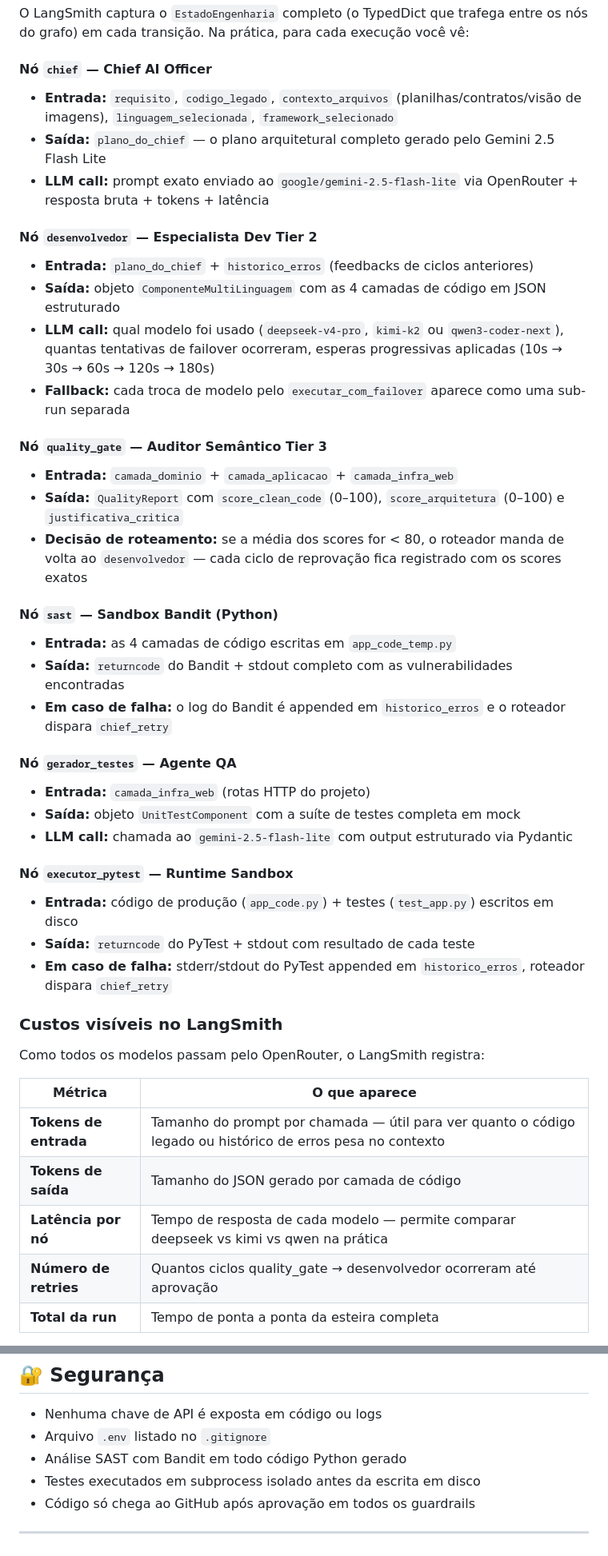
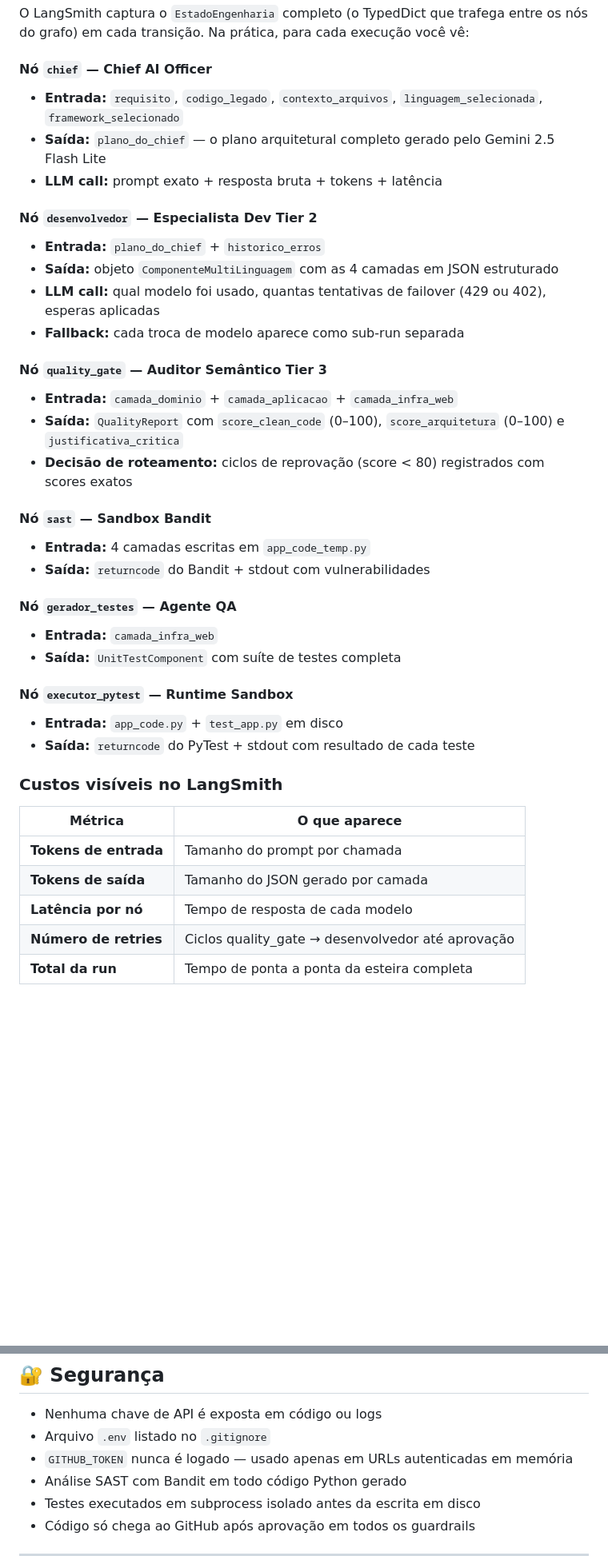
Before and after one commit to cleberdevs/fabrica-software-ia, a Markdown page: README.md, 2 parts joined by grey strips. Shown at 80% size. Drawn GitHub-style; blank space fills up the shorter version.

Commit message:
alt readme

```diff
--- a/README.md
+++ b/README.md
@@ -208,45 +282,40 @@ O LangSmith é a camada de **observabilidade** da fábrica. Toda execução do g
 O LangSmith captura o `EstadoEngenharia` completo (o TypedDict que trafega entre os nós do grafo) em cada transição. Na prática, para cada execução você vê:
 
 #### Nó `chief` — Chief AI Officer
-- **Entrada:** `requisito`, `codigo_legado`, `contexto_arquivos` (planilhas/contratos/visão de imagens), `linguagem_selecionada`, `framework_selecionado`
+- **Entrada:** `requisito`, `codigo_legado`, `contexto_arquivos`, `linguagem_selecionada`, `framework_selecionado`
 - **Saída:** `plano_do_chief` — o plano arquitetural completo gerado pelo Gemini 2.5 Flash Lite
-- **LLM call:** prompt exato enviado ao `google/gemini-2.5-flash-lite` via OpenRouter + resposta bruta + tokens + latência
+- **LLM call:** prompt exato + resposta bruta + tokens + latência
 
 #### Nó `desenvolvedor` — Especialista Dev Tier 2
-- **Entrada:** `plano_do_chief` + `historico_erros` (feedbacks de ciclos anteriores)
-- **Saída:** objeto `ComponenteMultiLinguagem` com as 4 camadas de código em JSON estruturado
-- **LLM call:** qual modelo foi usado (`deepseek-v4-pro`, `kimi-k2` ou `qwen3-coder-next`), quantas tentativas de failover ocorreram, esperas progressivas aplicadas (10s → 30s → 60s → 120s → 180s)
-- **Fallback:** cada troca de modelo pelo `executar_com_failover` aparece como uma sub-run separada
+- **Entrada:** `plano_do_chief` + `historico_erros`
+- **Saída:** objeto `ComponenteMultiLinguagem` com as 4 camadas em JSON estruturado
+- **LLM call:** qual modelo foi usado, quantas tentativas de failover (429 ou 402), esperas aplicadas
+- **Fallback:** cada troca de modelo aparece como sub-run separada
 
 #### Nó `quality_gate` — Auditor Semântico Tier 3
 - **Entrada:** `camada_dominio` + `camada_aplicacao` + `camada_infra_web`
 - **Saída:** `QualityReport` com `score_clean_code` (0–100), `score_arquitetura` (0–100) e `justificativa_critica`
-- **Decisão de roteamento:** se a média dos scores for < 80, o roteador manda de volta ao `desenvolvedor` — cada ciclo de reprovação fica registrado com os scores exatos
+- **Decisão de roteamento:** ciclos de reprovação (score < 80) registrados com scores exatos
 
-#### Nó `sast` — Sandbox Bandit (Python)
-- **Entrada:** as 4 camadas de código escritas em `app_code_temp.py`
-- **Saída:** `returncode` do Bandit + stdout completo com as vulnerabilidades encontradas
-- **Em caso de falha:** o log do Bandit é appended em `historico_erros` e o roteador dispara `chief_retry`
+#### Nó `sast` — Sandbox Bandit
+- **Entrada:** 4 camadas escritas em `app_code_temp.py`
+- **Saída:** `returncode` do Bandit + stdout com vulnerabilidades
 
 #### Nó `gerador_testes` — Agente QA
-- **Entrada:** `camada_infra_web` (rotas HTTP do projeto)
-- **Saída:** objeto `UnitTestComponent` com a suíte de testes completa em mock
-- **LLM call:** chamada ao `gemini-2.5-flash-lite` com output estruturado via Pydantic
+- **Entrada:** `camada_infra_web`
+- **Saída:** `UnitTestComponent` com suíte de testes completa
 
 #### Nó `executor_pytest` — Runtime Sandbox
-- **Entrada:** código de produção (`app_code.py`) + testes (`test_app.py`) escritos em disco
+- **Entrada:** `app_code.py` + `test_app.py` em disco
 - **Saída:** `returncode` do PyTest + stdout com resultado de cada teste
-- **Em caso de falha:** stderr/stdout do PyTest appended em `historico_erros`, roteador dispara `chief_retry`
 
 ### Custos visíveis no LangSmith
 
-Como todos os modelos passam pelo OpenRouter, o LangSmith registra:
-
 | Métrica | O que aparece |
 |---------|---------------|
-| **Tokens de entrada** | Tamanho do prompt por chamada — útil para ver quanto o código legado ou histórico de erros pesa no contexto |
-| **Tokens de saída** | Tamanho do JSON gerado por camada de código |
-| **Latência por nó** | Tempo de resposta de cada modelo — permite comparar deepseek vs kimi vs qwen na prática |
-| **Número de retries** | Quantos ciclos quality_gate → desenvolvedor ocorreram até aprovação |
+| **Tokens de entrada** | Tamanho do prompt por chamada |
+| **Tokens de saída** | Tamanho do JSON gerado por camada |
+| **Latência por nó** | Tempo de resposta de cada modelo |
+| **Número de retries** | Ciclos quality_gate → desenvolvedor até aprovação |
 | **Total da run** | Tempo de ponta a ponta da esteira completa |
 
@@ -338,6 +405,7 @@ PyGithub
 
 - Nenhuma chave de API é exposta em código ou logs
 - Arquivo `.env` listado no `.gitignore`
+- `GITHUB_TOKEN` nunca é logado — usado apenas em URLs autenticadas em memória
 - Análise SAST com Bandit em todo código Python gerado
 - Testes executados em subprocess isolado antes da escrita em disco
 - Código só chega ao GitHub após aprovação em todos os guardrails
```
Also changed, not shown: other parts of README.md (+139 -67 lines).
